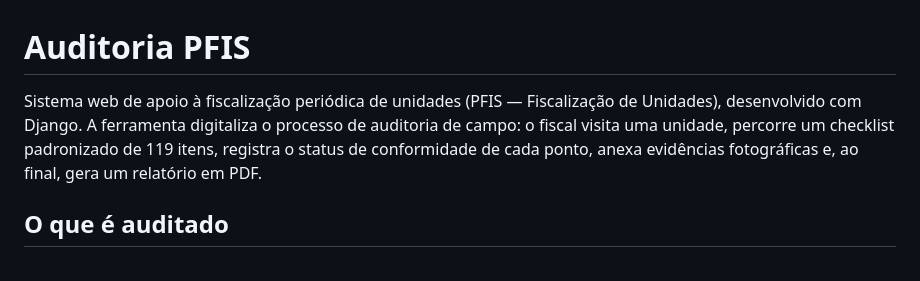
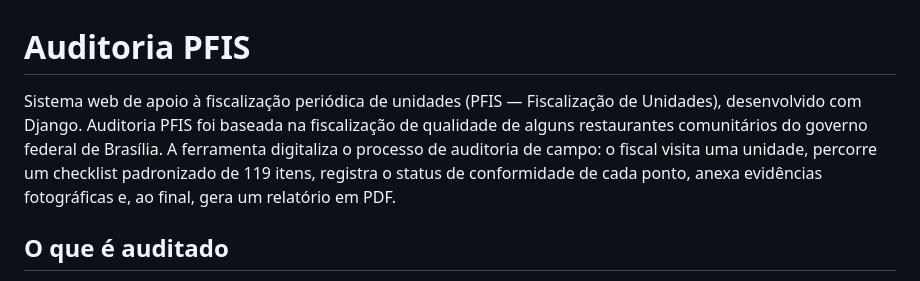
Before and after one commit to cassiomartins/Auditoria.PFIS, a Markdown page: README.md, the part around the change. Drawn GitHub-style.

```diff
--- a/README.md
+++ b/README.md
@@ -1,6 +1,6 @@
 # Auditoria PFIS
 
-Sistema web de apoio à fiscalização periódica de unidades (PFIS — Fiscalização de Unidades), desenvolvido com Django. A ferramenta digitaliza o processo de auditoria de campo: o fiscal visita uma unidade, percorre um checklist padronizado de 119 itens, registra o status de conformidade de cada ponto, anexa evidências fotográficas e, ao final, gera um relatório em PDF.
+Sistema web de apoio à fiscalização periódica de unidades (PFIS — Fiscalização de Unidades), desenvolvido com Django. Auditoria PFIS foi baseada na fiscalização de qualidade de alguns restaurantes comunitários do governo federal de Brasília. A ferramenta digitaliza o processo de auditoria de campo: o fiscal visita uma unidade, percorre um checklist padronizado de 119 itens, registra o status de conformidade de cada ponto, anexa evidências fotográficas e, ao final, gera um relatório em PDF.
 
 ## O que é auditado
 
```
